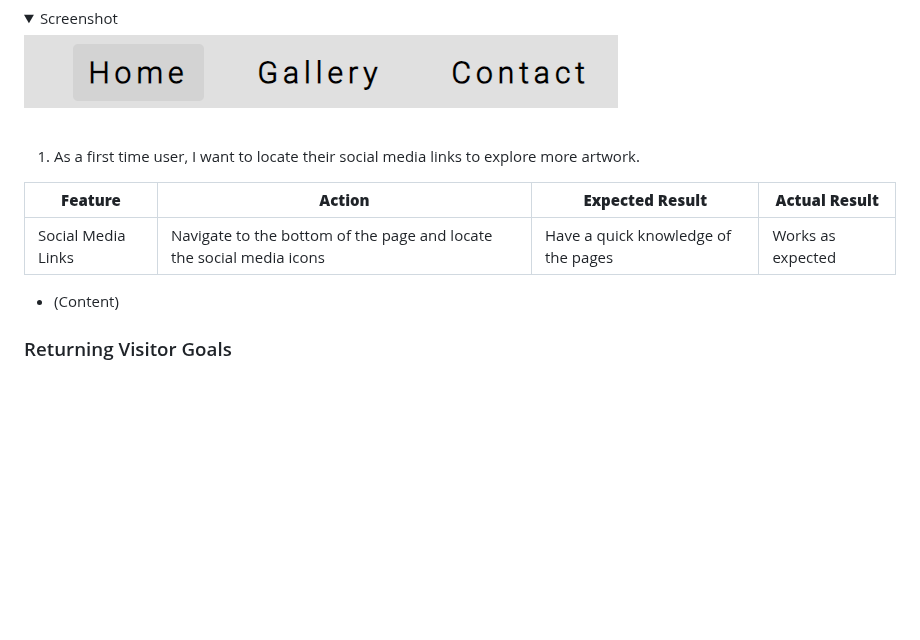
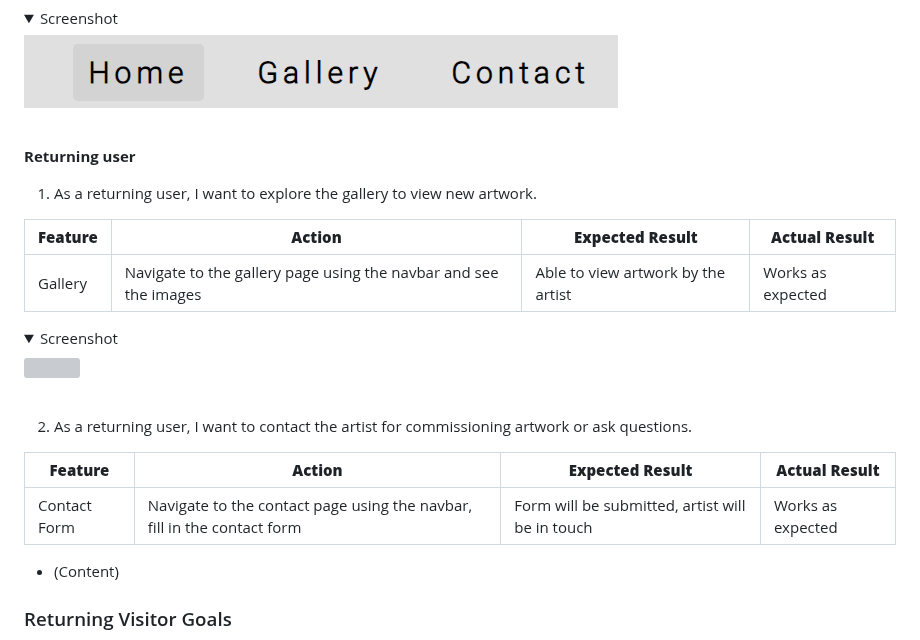
Before and after one commit to lewis-creates/z-griffiths, a Markdown page: README.md, the part around the change. GitHub-like rendering; folded sections open; blank space fills up the shorter version; grey boxes are pictures that could not be loaded.

Commit message:
Updated the user stories testing section, added tables and images relevant to the content.

```diff
--- a/README.md
+++ b/README.md
@@ -363,12 +363,24 @@ Google Lighthouse was used to test performance, accessibility, best practices an
 </details>
 <br>
 
-1. As a first time user, I want to locate their social media links to explore more artwork.
+**Returning user**
+
+1. As a returning user, I want to explore the gallery to view new artwork.
 
 | **Feature** | **Action** | **Expected Result** | **Actual Result** |
 |-------------|------------|---------------------|-------------------|
-| Social Media Links | Navigate to the bottom of the page and locate the social media icons | Have a quick knowledge of the pages | Works as expected |
+| Gallery | Navigate to the gallery page using the navbar and see the images | Able to view artwork by the artist | Works as expected |
 
+<details><summary>Screenshot</summary>
+<img src="docs/user-stories-testing/user-gallery.png">
+</details>
+<br>
+
+2. As a returning user, I want to contact the artist for commissioning artwork or ask questions.
+
+| **Feature** | **Action** | **Expected Result** | **Actual Result** |
+|-------------|------------|---------------------|-------------------|
+| Contact Form | Navigate to the contact page using the navbar, fill in the contact form | Form will be submitted, artist will be in touch | Works as expected |
 
 - (Content)
 
```
